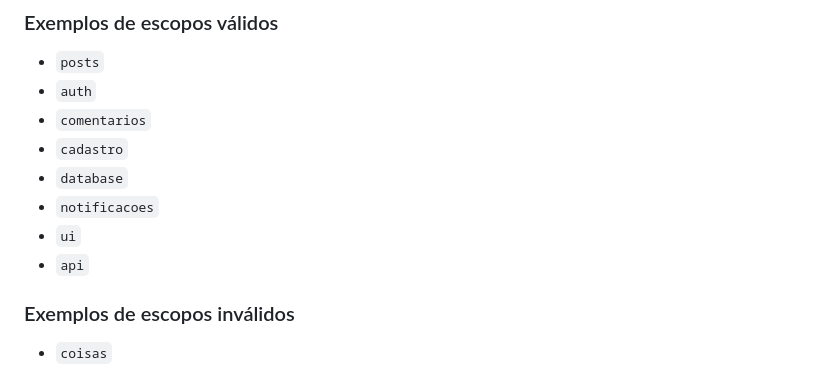
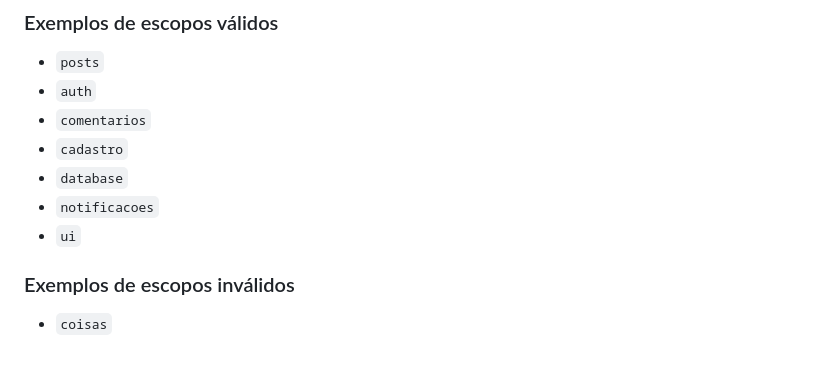
Before and after one commit to CaduDevTech/projeto_site_noticias, a Markdown page: COMMIT_CONVENTIONS.md, the part around the change. GitHub-like rendering.

Commit message:
fix(commits): Corrige documentação de commits

```diff
--- a/COMMIT_CONVENTIONS.md
+++ b/COMMIT_CONVENTIONS.md
@@ -78,7 +78,6 @@ feat(comments): Adiciona comentários            (Escopo em inglês)
 - `database`
 - `notificacoes`
 - `ui`
-- `api`
 
 ### Exemplos de escopos inválidos
 
```
